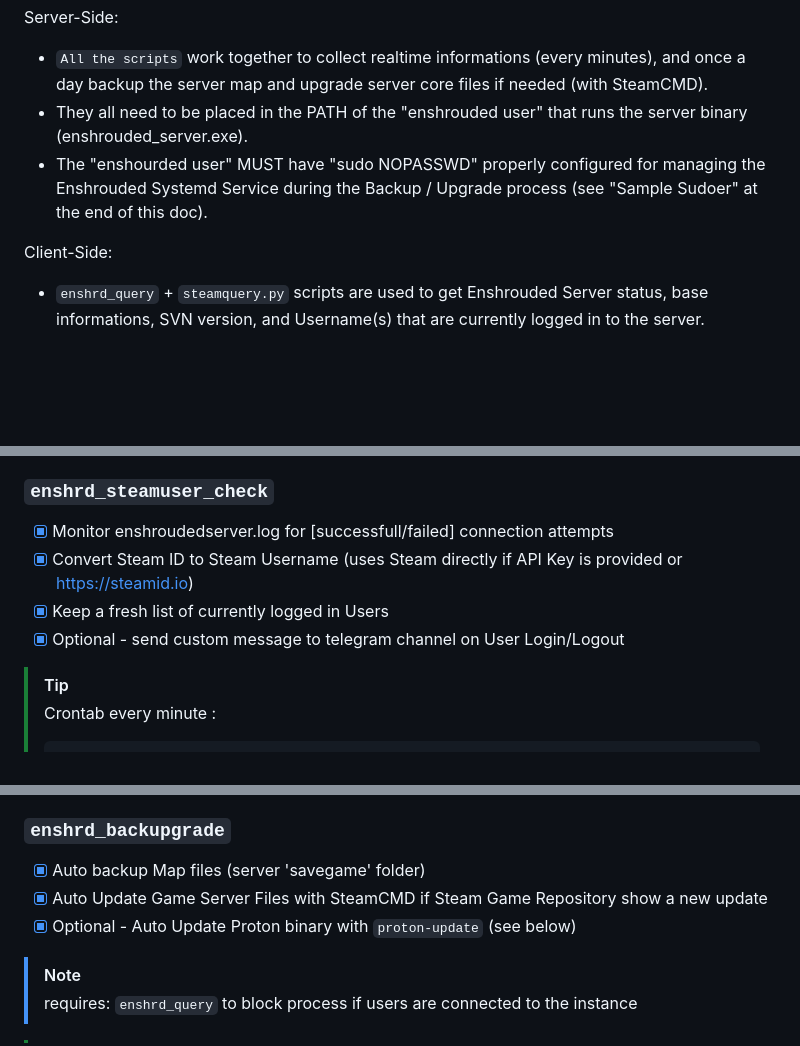
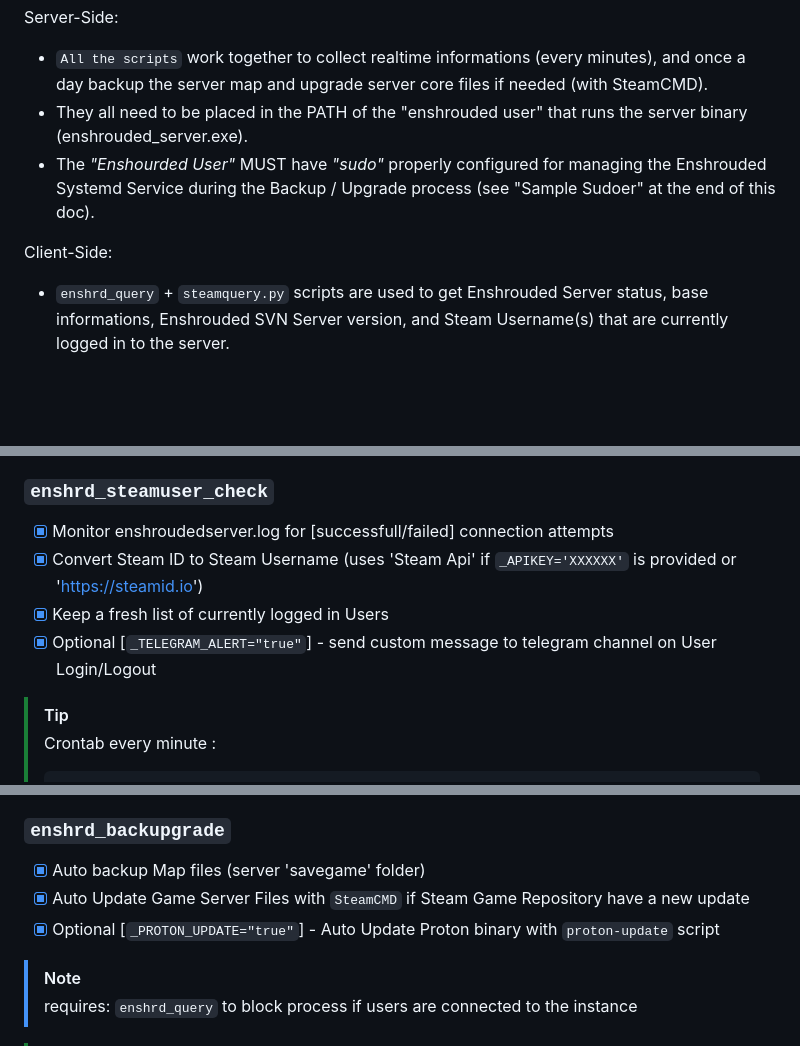
Before and after one commit to zephxs/enshrouded_dedicated, a Markdown page: README.md, 3 parts joined by grey strips. Drawn GitHub-style.

```diff
--- a/README.md
+++ b/README.md
@@ -6,11 +6,11 @@ Simple Shell script-set to "Monitor / Backup / Update" Enshrouded dedicated serv
 Server-Side:
 - `All the scripts` work together to collect realtime informations (every minutes), and once a day backup the server map and upgrade server core files if needed (with SteamCMD).
 - They all need to be placed in the PATH of the "enshrouded user" that runs the server binary (enshrouded_server.exe).
-- The "enshourded user" MUST have "sudo NOPASSWD" properly configured for managing the Enshrouded Systemd Service during the Backup / Upgrade process (see "Sample Sudoer" at the end of this doc).
+- The *"Enshourded User"* MUST have *"sudo"* properly configured for managing the Enshrouded Systemd Service during the Backup / Upgrade process (see "Sample Sudoer" at the end of this doc).
 
 
 Client-Side:
-- `enshrd_query` + `steamquery.py` scripts are used to get Enshrouded Server status, base informations, SVN version, and Username(s) that are currently logged in to the server.
+- `enshrd_query` + `steamquery.py` scripts are used to get Enshrouded Server status, base informations, Enshrouded SVN Server version, and Steam Username(s) that are currently logged in to the server.
 
 <br />
 <br />
@@ -54,9 +54,9 @@ _screenshot:_
 ### `enshrd_steamuser_check`
 
 - [x] Monitor enshroudedserver.log for [successfull/failed] connection attempts
-- [x] Convert Steam ID to Steam Username (uses Steam directly if API Key is provided or https://steamid.io)
+- [x] Convert Steam ID to Steam Username (uses 'Steam Api' if `_APIKEY='XXXXXX'` is provided or 'https://steamid.io')
 - [x] Keep a fresh list of currently logged in Users
-- [x] Optional - send custom message to telegram channel on User Login/Logout
+- [x] Optional [`_TELEGRAM_ALERT="true"`] - send custom message to telegram channel on User Login/Logout
 
 > [!TIP]
 > Crontab every minute :
@@ -85,8 +85,8 @@ $cat ~/enshrd-monitor/user-connection.log
 ### `enshrd_backupgrade`
 
 - [x] Auto backup Map files (server 'savegame' folder)
-- [x] Auto Update Game Server Files with SteamCMD if Steam Game Repository show a new update
-- [x] Optional - Auto Update Proton binary with `proton-update` (see below)
+- [x] Auto Update Game Server Files with `SteamCMD` if Steam Game Repository have a new update
+- [x] Optional [`_PROTON_UPDATE="true"`] - Auto Update Proton binary with `proton-update` script
 
 > [!NOTE]
 > requires: `enshrd_query` to block process if users are connected to the instance
```
Also changed, not shown: other parts of README.md (+1 -1 lines).
